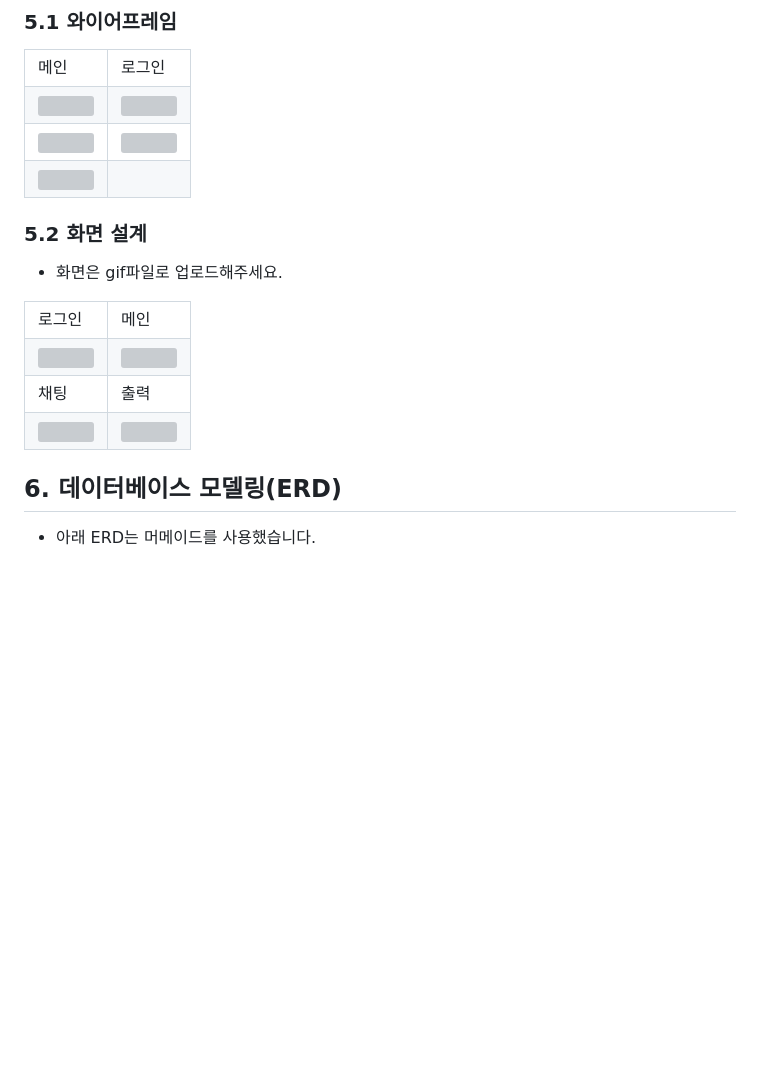
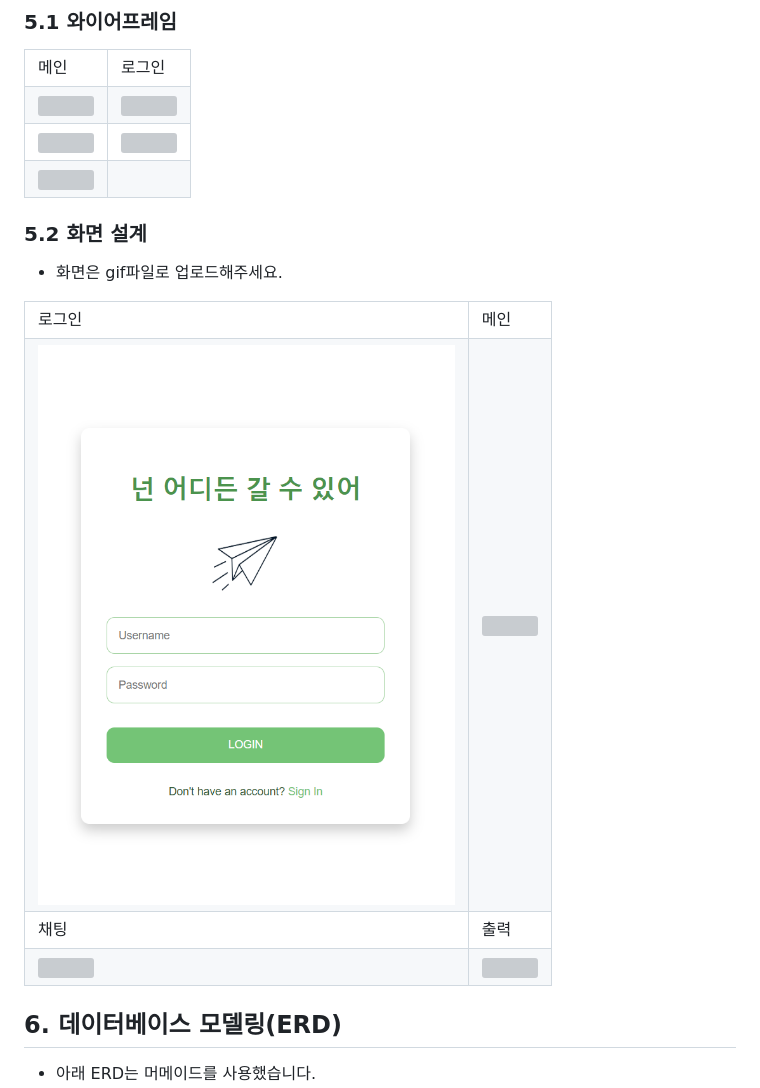
Before and after one commit to Um-king/chatGPT-Web-Project, a Markdown page: README.md, the part around the change printed below. GitHub-like rendering; blank space fills up the shorter version; grey boxes are pictures that could not be loaded.

Commit message:
README 수정

```diff
--- a/README.md
+++ b/README.md
@@ -163,6 +163,6 @@ gantt
         </tr>
         <tr>
             <td>
-		<img src="ui_login.png" width="100%"/>
+		<img src="README_img/ui_login.png" width="100%"/>
             </td>
             <td>
```
Also changed, not shown: other parts of README.md (+9 -9 lines).
